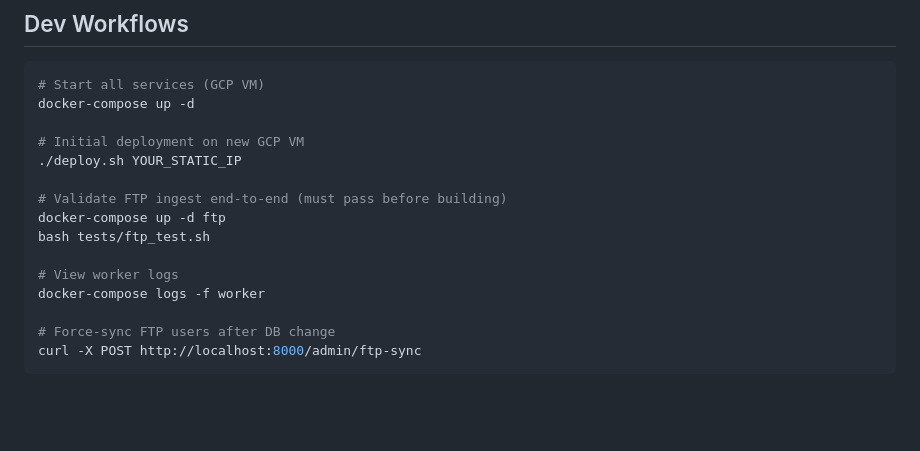
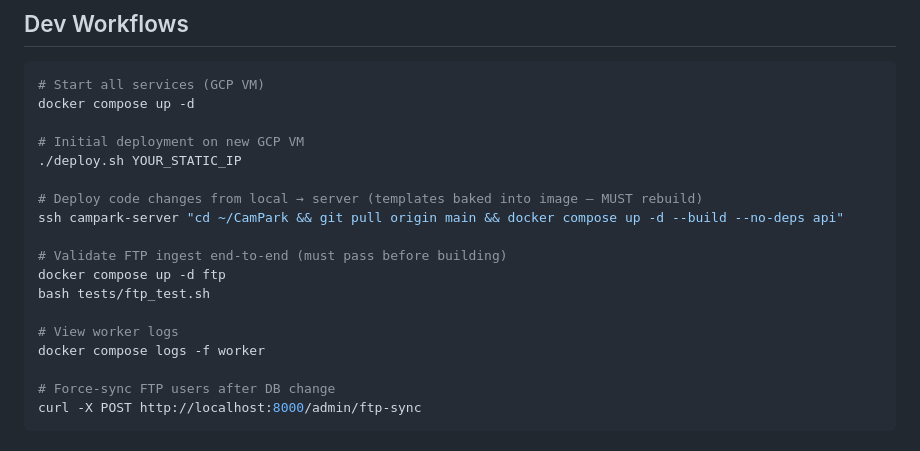
Before and after one commit to deepgpt888/cam, a Markdown page: .github/copilot-instructions.md, the part around the change. GitHub-like rendering; blank space fills up the shorter version.

Commit message:
docs: fix deploy command — must --build api (templates baked into image)

````diff
--- a/.github/copilot-instructions.md
+++ b/.github/copilot-instructions.md
@@ -49,17 +49,20 @@ Done via `POST /admin/cameras` (no code changes needed). The API:
 ## Dev Workflows
 ```bash
 # Start all services (GCP VM)
-docker-compose up -d
+docker compose up -d
 
 # Initial deployment on new GCP VM
 ./deploy.sh YOUR_STATIC_IP
 
+# Deploy code changes from local → server (templates baked into image — MUST rebuild)
+ssh campark-server "cd ~/CamPark && git pull origin main && docker compose up -d --build --no-deps api"
+
 # Validate FTP ingest end-to-end (must pass before building)
-docker-compose up -d ftp
+docker compose up -d ftp
 bash tests/ftp_test.sh
 
 # View worker logs
-docker-compose logs -f worker
+docker compose logs -f worker
 
 # Force-sync FTP users after DB change
 curl -X POST http://localhost:8000/admin/ftp-sync
````
